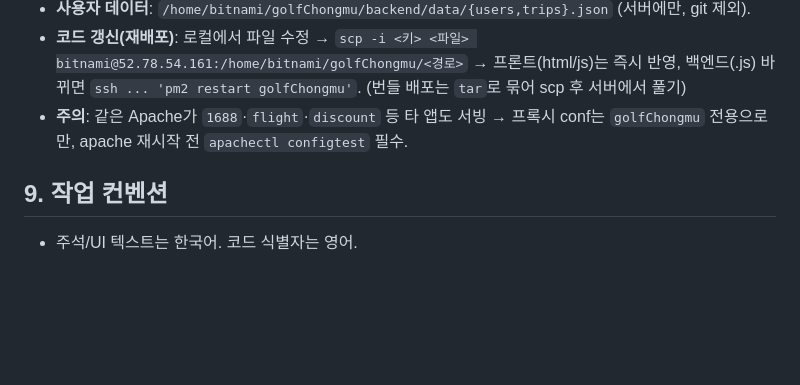
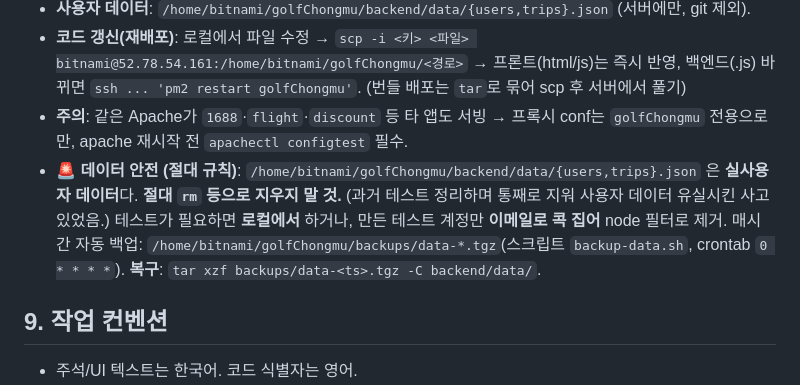
Before and after one commit to deok22-cmd/GolfDirector, a Markdown page: CLAUDE.md, the part around the change. Rendered like a GitHub page; blank space fills up the shorter version.

Commit message:
safety: 라이브 데이터 절대 삭제 금지 규칙 + 매시간 자동 백업 문서화
- 과거 테스트 정리하며 data/*.json 통째 삭제로 사용자 데이터 유실 사고
- 서버에 backup-data.sh + crontab(매시간) 설치, backups/data-*.tgz 보관
- CLAUDE.md 12번에 데이터 안전 절대규칙 추가

Co-Authored-By: Claude Opus 4.8 (1M context) <noreply@anthropic.com>

```diff
--- a/CLAUDE.md
+++ b/CLAUDE.md
@@ -123,6 +123,7 @@ GolfDirector/
 - **사용자 데이터**: `/home/bitnami/golfChongmu/backend/data/{users,trips}.json` (서버에만, git 제외).
 - **코드 갱신(재배포)**: 로컬에서 파일 수정 → `scp -i <키> <파일> bitnami@52.78.54.161:/home/bitnami/golfChongmu/<경로>` → 프론트(html/js)는 즉시 반영, 백엔드(.js) 바뀌면 `ssh ... 'pm2 restart golfChongmu'`. (번들 배포는 `tar`로 묶어 scp 후 서버에서 풀기)
 - **주의**: 같은 Apache가 `1688`·`flight`·`discount` 등 타 앱도 서빙 → 프록시 conf는 `golfChongmu` 전용으로만, apache 재시작 전 `apachectl configtest` 필수.
+- 🚨 **데이터 안전 (절대 규칙)**: `/home/bitnami/golfChongmu/backend/data/{users,trips}.json` 은 **실사용자 데이터**다. **절대 `rm` 등으로 지우지 말 것.** (과거 테스트 정리하며 통째로 지워 사용자 데이터 유실시킨 사고 있었음.) 테스트가 필요하면 **로컬에서** 하거나, 만든 테스트 계정만 **이메일로 콕 집어** node 필터로 제거. 매시간 자동 백업: `/home/bitnami/golfChongmu/backups/data-*.tgz`(스크립트 `backup-data.sh`, crontab `0 * * * *`). **복구**: `tar xzf backups/data-<ts>.tgz -C backend/data/`.
 
 ## 9. 작업 컨벤션
 - 주석/UI 텍스트는 한국어. 코드 식별자는 영어.
```
